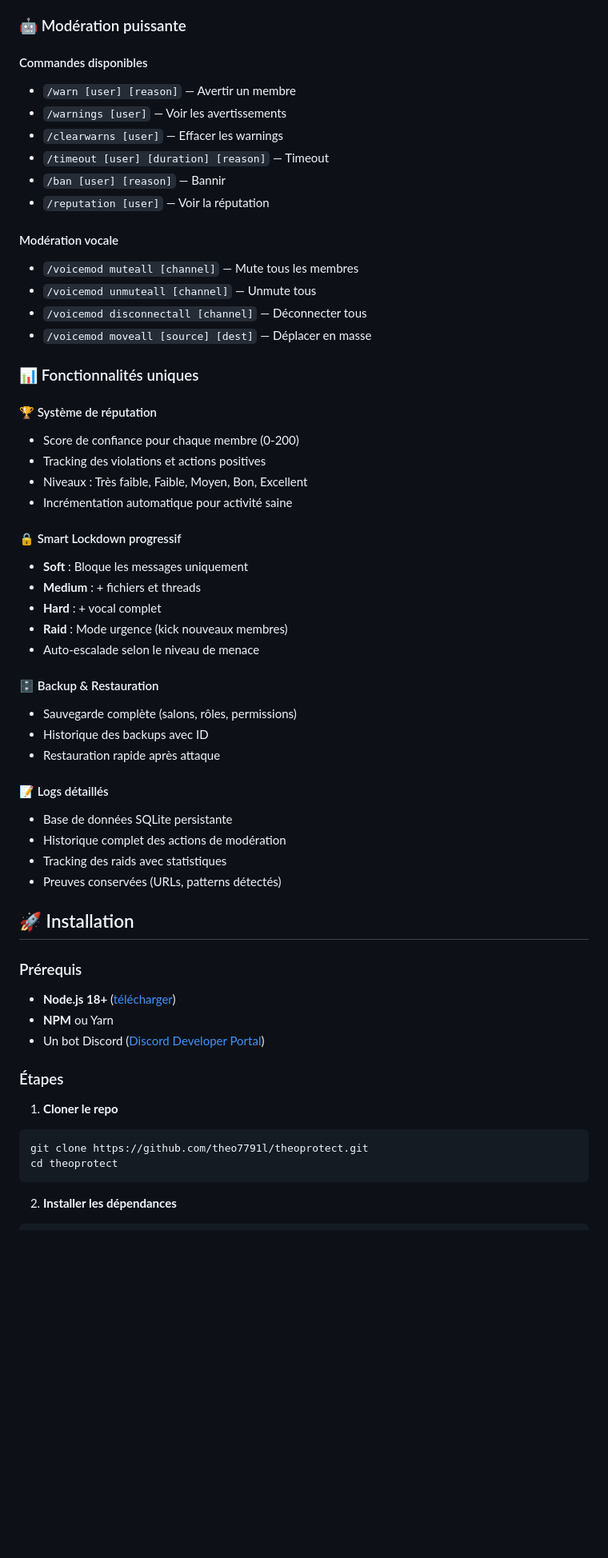
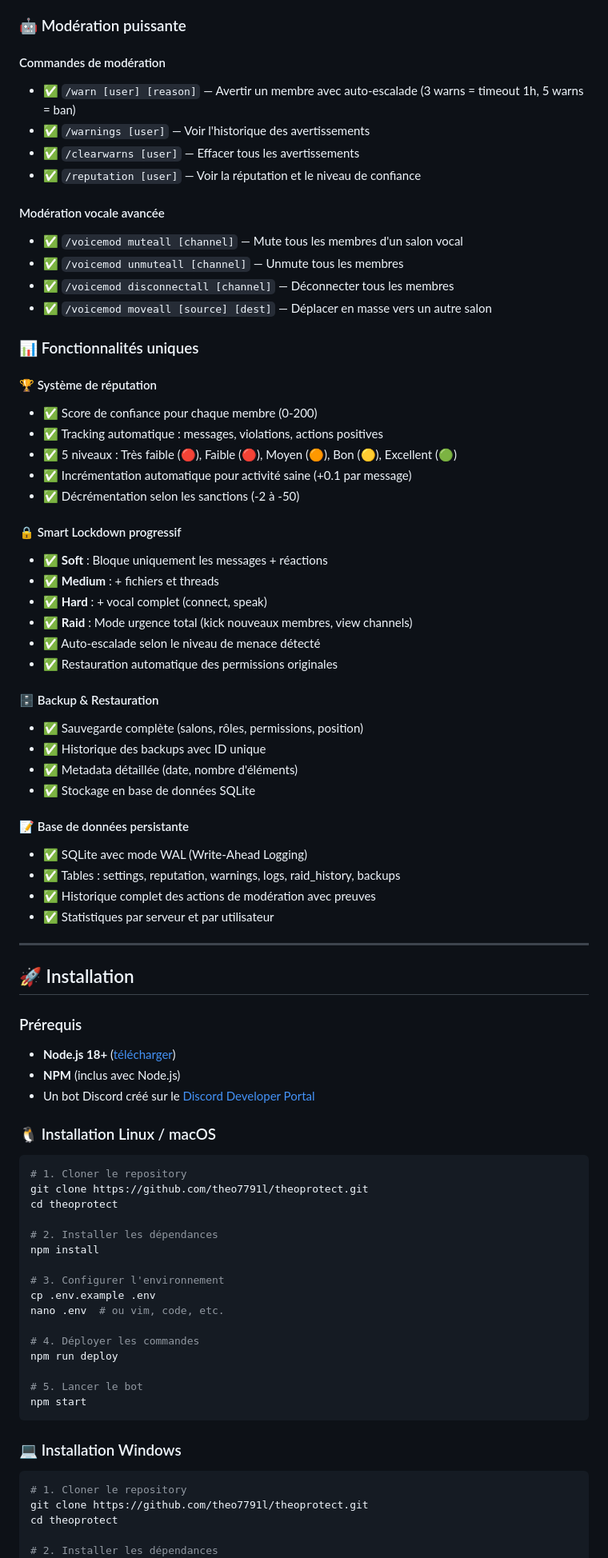
Before and after one commit to theo7791l/theoprotect, a Markdown page: README.md, the part around one of its changes. Shown at 80% size. Drawn GitHub-style; blank space fills up the shorter version.

Commit message:
📚 Update README with all features + Windows installation guide

````diff
--- a/README.md
+++ b/README.md
@@ -46,61 +70,83 @@
 
 ### 🤖 Modération puissante
 
-#### Commandes disponibles
-- `/warn [user] [reason]` — Avertir un membre
-- `/warnings [user]` — Voir les avertissements
-- `/clearwarns [user]` — Effacer les warnings
-- `/timeout [user] [duration] [reason]` — Timeout
-- `/ban [user] [reason]` — Bannir
-- `/reputation [user]` — Voir la réputation
+#### Commandes de modération
+- ✅ `/warn [user] [reason]` — Avertir un membre avec auto-escalade (3 warns = timeout 1h, 5 warns = ban)
+- ✅ `/warnings [user]` — Voir l'historique des avertissements
+- ✅ `/clearwarns [user]` — Effacer tous les avertissements
+- ✅ `/reputation [user]` — Voir la réputation et le niveau de confiance
 
-#### Modération vocale
-- `/voicemod muteall [channel]` — Mute tous les membres
-- `/voicemod unmuteall [channel]` — Unmute tous
-- `/voicemod disconnectall [channel]` — Déconnecter tous
-- `/voicemod moveall [source] [dest]` — Déplacer en masse
+#### Modération vocale avancée
+- ✅ `/voicemod muteall [channel]` — Mute tous les membres d'un salon vocal
+- ✅ `/voicemod unmuteall [channel]` — Unmute tous les membres
+- ✅ `/voicemod disconnectall [channel]` — Déconnecter tous les membres
+- ✅ `/voicemod moveall [source] [dest]` — Déplacer en masse vers un autre salon
 
 ### 📊 Fonctionnalités uniques
 
 #### 🏆 Système de réputation
-- Score de confiance pour chaque membre (0-200)
-- Tracking des violations et actions positives
-- Niveaux : Très faible, Faible, Moyen, Bon, Excellent
-- Incrémentation automatique pour activité saine
+- ✅ Score de confiance pour chaque membre (0-200)
+- ✅ Tracking automatique : messages, violations, actions positives
+- ✅ 5 niveaux : Très faible (🔴), Faible (🔴), Moyen (🟠), Bon (🟡), Excellent (🟢)
+- ✅ Incrémentation automatique pour activité saine (+0.1 par message)
+- ✅ Décrémentation selon les sanctions (-2 à -50)
 
 #### 🔒 Smart Lockdown progressif
-- **Soft** : Bloque les messages uniquement
-- **Medium** : + fichiers et threads
-- **Hard** : + vocal complet
-- **Raid** : Mode urgence (kick nouveaux membres)
-- Auto-escalade selon le niveau de menace
+- ✅ **Soft** : Bloque uniquement les messages + réactions
+- ✅ **Medium** : + fichiers et threads
+- ✅ **Hard** : + vocal complet (connect, speak)
+- ✅ **Raid** : Mode urgence total (kick nouveaux membres, view channels)
+- ✅ Auto-escalade selon le niveau de menace détecté
+- ✅ Restauration automatique des permissions originales
 
 #### 🗄️ Backup & Restauration
-- Sauvegarde complète (salons, rôles, permissions)
-- Historique des backups avec ID
-- Restauration rapide après attaque
+- ✅ Sauvegarde complète (salons, rôles, permissions, position)
+- ✅ Historique des backups avec ID unique
+- ✅ Metadata détaillée (date, nombre d'éléments)
+- ✅ Stockage en base de données SQLite
 
-#### 📝 Logs détaillés
-- Base de données SQLite persistante
-- Historique complet des actions de modération
-- Tracking des raids avec statistiques
-- Preuves conservées (URLs, patterns détectés)
+#### 📝 Base de données persistante
+- ✅ SQLite avec mode WAL (Write-Ahead Logging)
+- ✅ Tables : settings, reputation, warnings, logs, raid_history, backups
+- ✅ Historique complet des actions de modération avec preuves
+- ✅ Statistiques par serveur et par utilisateur
+
+---
 
 ## 🚀 Installation
 
 ### Prérequis
 - **Node.js 18+** ([télécharger](https://nodejs.org/))
-- **NPM** ou Yarn
-- Un bot Discord ([Discord Developer Portal](https://discord.com/developers/applications))
+- **NPM** (inclus avec Node.js)
+- Un bot Discord créé sur le [Discord Developer Portal](https://discord.com/developers/applications)
 
-### Étapes
+### 🐧 Installation Linux / macOS
 
-1. **Cloner le repo**
 ```bash
+# 1. Cloner le repository
 git clone https://github.com/theo7791l/theoprotect.git
 cd theoprotect
+
+# 2. Installer les dépendances
+npm install
+
+# 3. Configurer l'environnement
+cp .env.example .env
+nano .env  # ou vim, code, etc.
+
+# 4. Déployer les commandes
+npm run deploy
+
+# 5. Lancer le bot
+npm start
 ```
 
-2. **Installer les dépendances**
-```bash
+### 💻 Installation Windows
+
+```powershell
+# 1. Cloner le repository
+git clone https://github.com/theo7791l/theoprotect.git
+cd theoprotect
+
+# 2. Installer les dépendances
 npm install
````
Also changed, not shown: other parts of README.md (+179 -169 lines), INSTALL_WINDOWS.md (added, +303 -0 lines).
